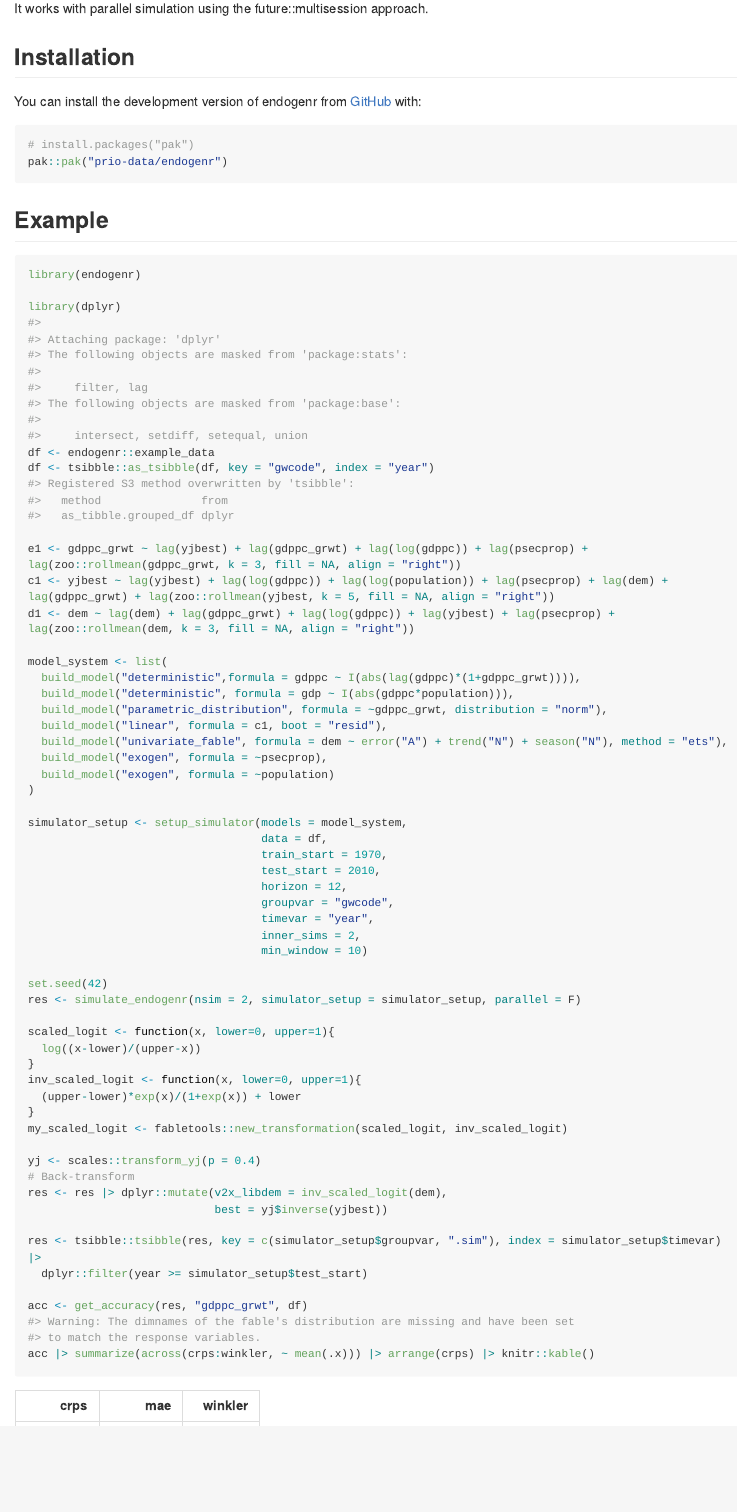
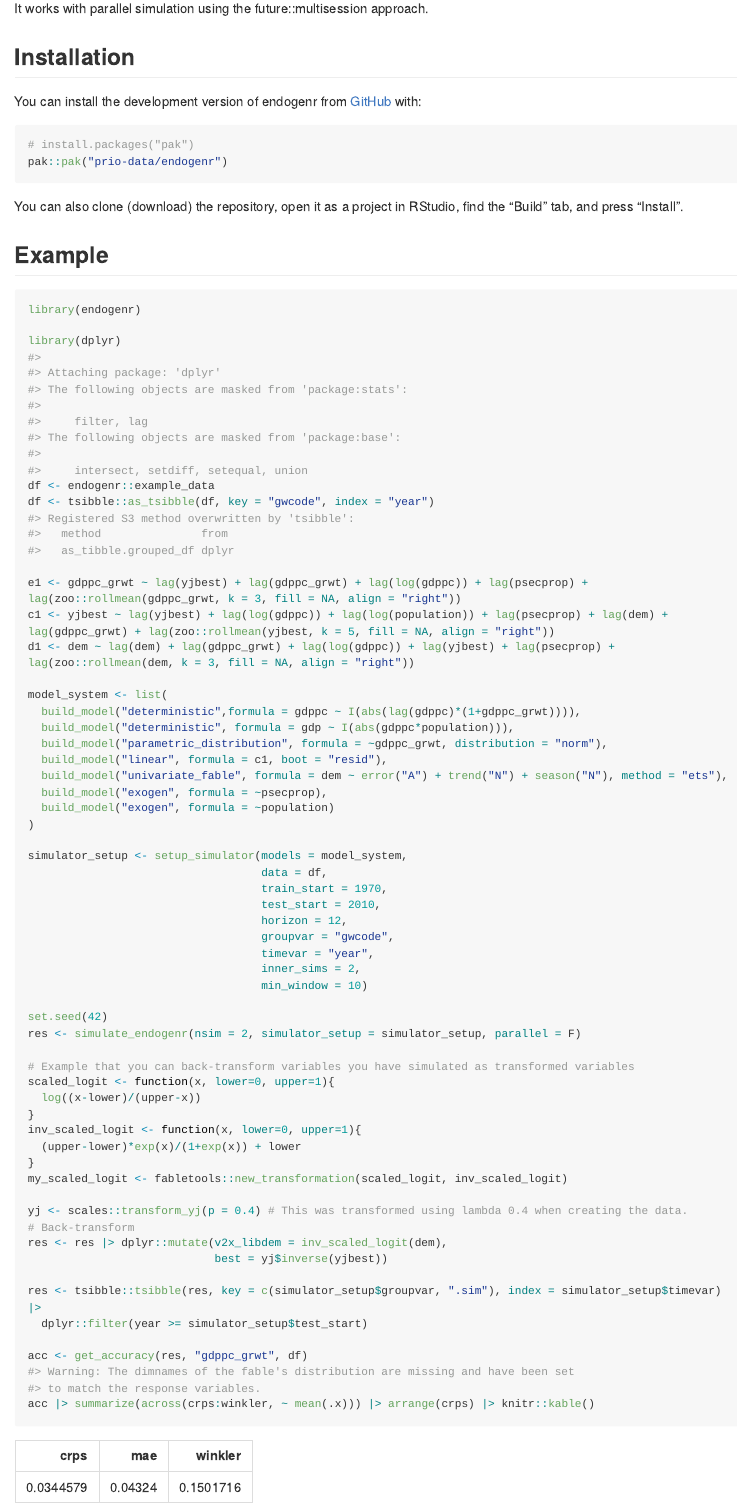
Before and after one commit to prio-data/endogenr, an R Markdown document (README.Rmd): the page in a window 1100 px wide, from 270 px down. The pictures show the output file README.md that the author committed with the source, drawn offline in the style of GitHub; long lines of code are wrapped.

Commit message:
add documentation

````diff
--- a/README.Rmd
+++ b/README.Rmd
@@ -32,6 +32,8 @@ You can install the development version of endogenr from [GitHub](https://github
 # install.packages("pak")
 pak::pak("prio-data/endogenr")
 ```
+
+You can also clone (download) the repository, open it as a project in RStudio, find the "Build" tab, and press "Install".
 
 ## Example
 
@@ -69,6 +71,7 @@ simulator_setup <- setup_simulator(models = model_system,
 set.seed(42)
 res <- simulate_endogenr(nsim = 2, simulator_setup = simulator_setup, parallel = F)
 
+# Example that you can back-transform variables you have simulated as transformed variables
 scaled_logit <- function(x, lower=0, upper=1){
   log((x-lower)/(upper-x))
 }
@@ -77,7 +80,7 @@ inv_scaled_logit <- function(x, lower=0, upper=1){
 }
 my_scaled_logit <- fabletools::new_transformation(scaled_logit, inv_scaled_logit)
 
-yj <- scales::transform_yj(p = 0.4)
+yj <- scales::transform_yj(p = 0.4) # This was transformed using lambda 0.4 when creating the data.
 # Back-transform
 res <- res |> dplyr::mutate(v2x_libdem = inv_scaled_logit(dem),
                             best = yj$inverse(yjbest))
````
Also changed, not shown: R/basemodel.R (+57 -6 lines), R/systemsim.R (+155 -25 lines), R/univariate_fable_model.R (+17 -10 lines), README.md, 14 other files.
